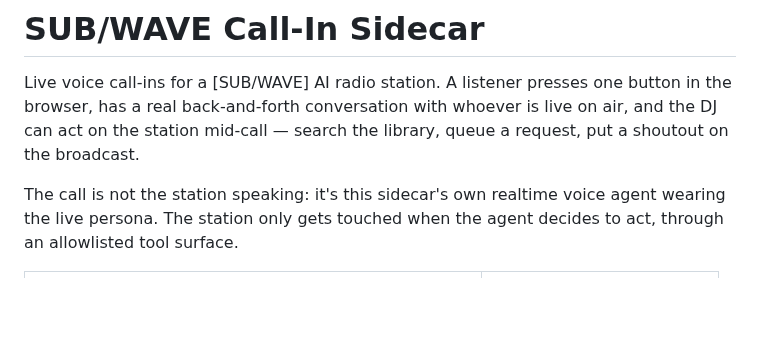
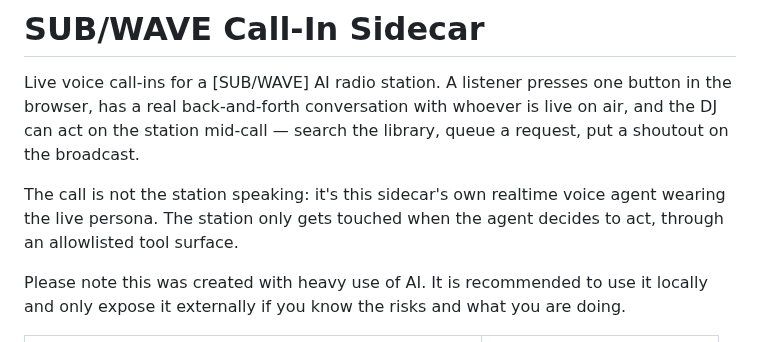
Before and after one commit to mrain1p/Talk-Wave, a Markdown page: README.md, the part around the change. Rendered like a GitHub page; blank space fills up the shorter version.

Commit message:
Update README
Added a note about AI usage and risks for external exposure.

```diff
--- a/README.md
+++ b/README.md
@@ -8,6 +8,8 @@ queue a request, put a shoutout on the broadcast.
 The call is not the station speaking: it's this sidecar's own realtime voice
 agent wearing the live persona. The station only gets touched when the agent
 decides to act, through an allowlisted tool surface.
+
+Please note this was created with heavy use of AI. It is recommended to use it locally and only expose it externally if you know the risks and what you are doing.
 
 <table>
 <tr>
```
